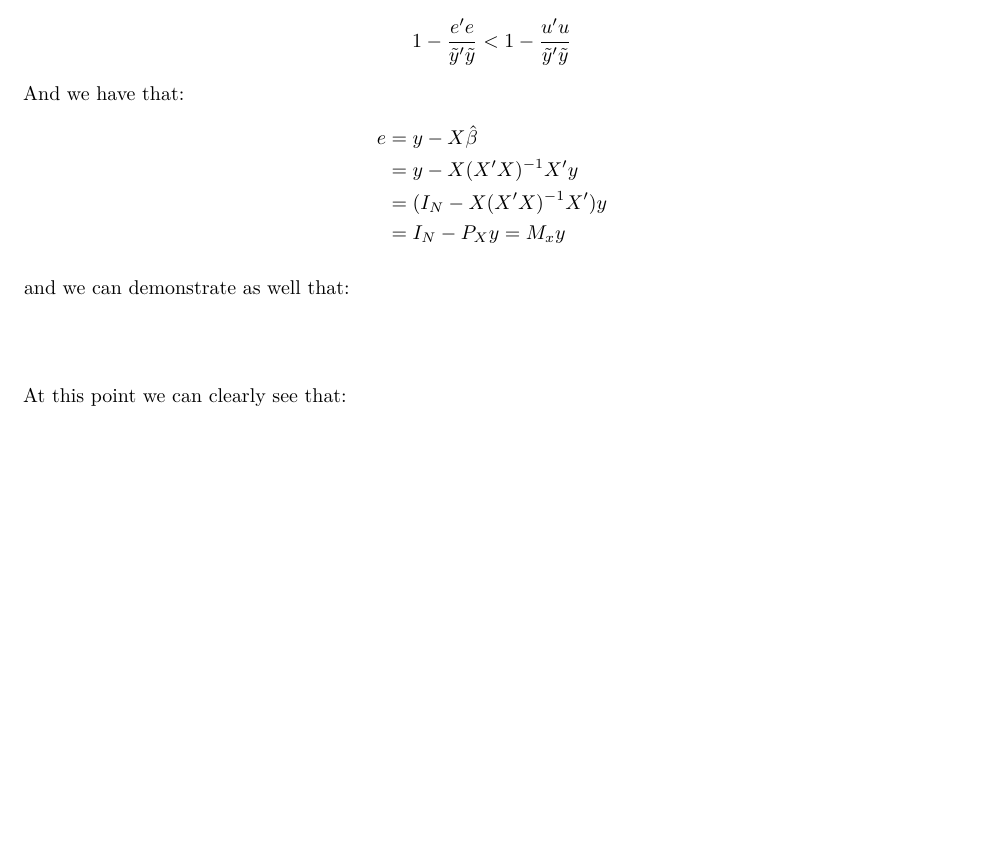
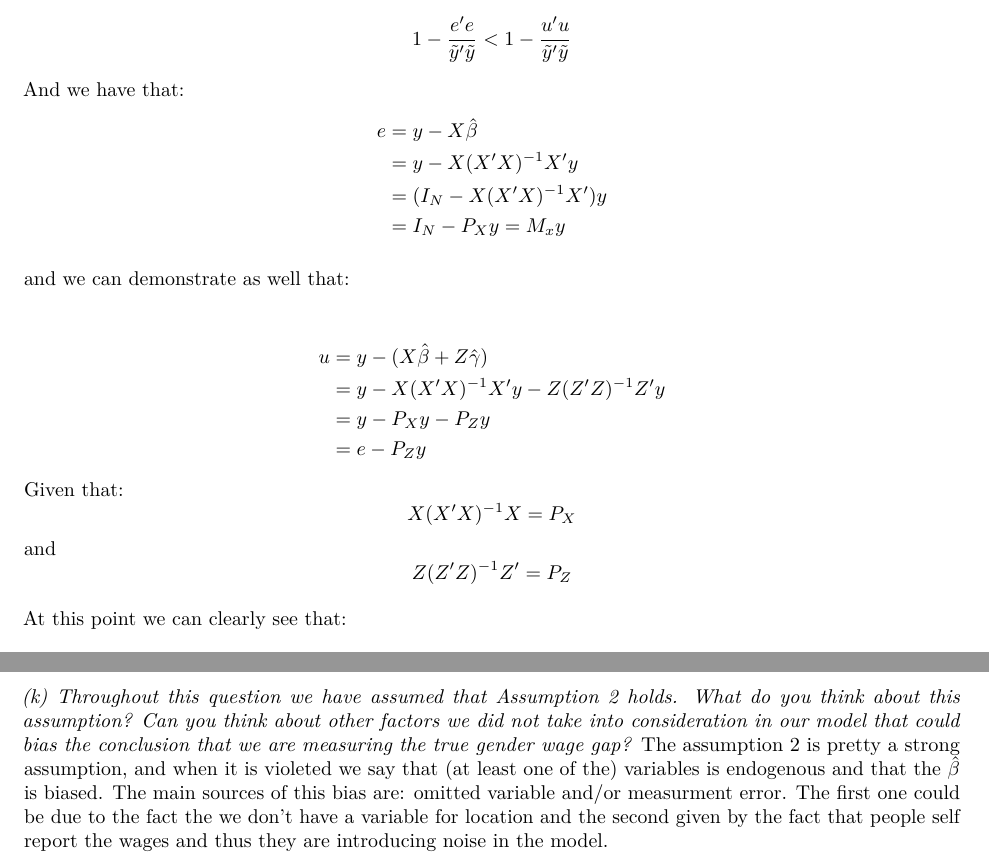
Before and after one commit to JustierNo1/EMFall18, an R Markdown document (PS2/PS2.rmd): part of page 3 of 11 before the commit and two parts of pages 3 and 12 of 12 after it, the two joined at a grey line, cut so that both start at the same text, the shorter picture padded with empty space. Rendered offline with R 4.5, knitr and Pandoc, then LaTeX, with nearby package versions; both versions are drawn in the output format of the newer one; code that draws random numbers runs with fixed seeds of ours; some code elsewhere in the file could not run offline.

Commit message:
K solved, to double check if answer is relevant

````diff
--- a/PS2/PS2.rmd
+++ b/PS2/PS2.rmd
@@ -3,9 +3,9 @@ title: "Problem Set 2 Empirical Methods"
 author: "Patrick Glettig (13-252-143), Carmine Ragone (14-995-021)"
 date: "05.11.2018"
 output:
-  html_document: default
   pdf_document:
     extra_dependencies: ["dcolumn"]
+  html_document: default
 ---
 
 ```{r global options, include=FALSE}
@@ -138,7 +138,7 @@ and we can demonstrate as well that:
 
 \begin{align*}
  u &=y-(X\hat{\beta}+ Z\hat{\gamma}) \\
-    &= y- X(X'X)^{-1} X'y - Z(Z'Z)^{-1} Z'y \\ \quad \text{
+    &= y- X(X'X)^{-1} X'y - Z(Z'Z)^{-1} Z'y \\
     &= y - P_X y - P_Z y  \\
     &= e - P_Z y
 \end{align*}
@@ -456,3 +456,6 @@ $$\frac{0.144-0.002}{10^{-5}(0.350+4.424-2*1.81)}$$
 We go to a t-table to find that the p-value is 0% (as we could only find a t-table that sets DF=$\infty$ with the number of observations that are in the table). This aligns with the result R calculated, which is marginally above zero.
 
   *iii. How do occupations’ dummies compare to point (1i)?*
+
+*(k) Throughout this question we have assumed that Assumption 2 holds. What do you think about this assumption? Can you think about other factors we did not take into consideration in our model that could bias the conclusion that we are measuring the true gender wage gap?*
+The assumption 2 is pretty a strong assumption, and when it is violeted we say that (at least one of the) variables is endogenous and that the $\hat{\beta}$ is biased. The main sources of this bias are: omitted variable and/or measurment error. The first one could be due to the fact the we don't have a variable for location and the second given by the fact that people self report the wages and thus they are introducing noise in the model.
````
